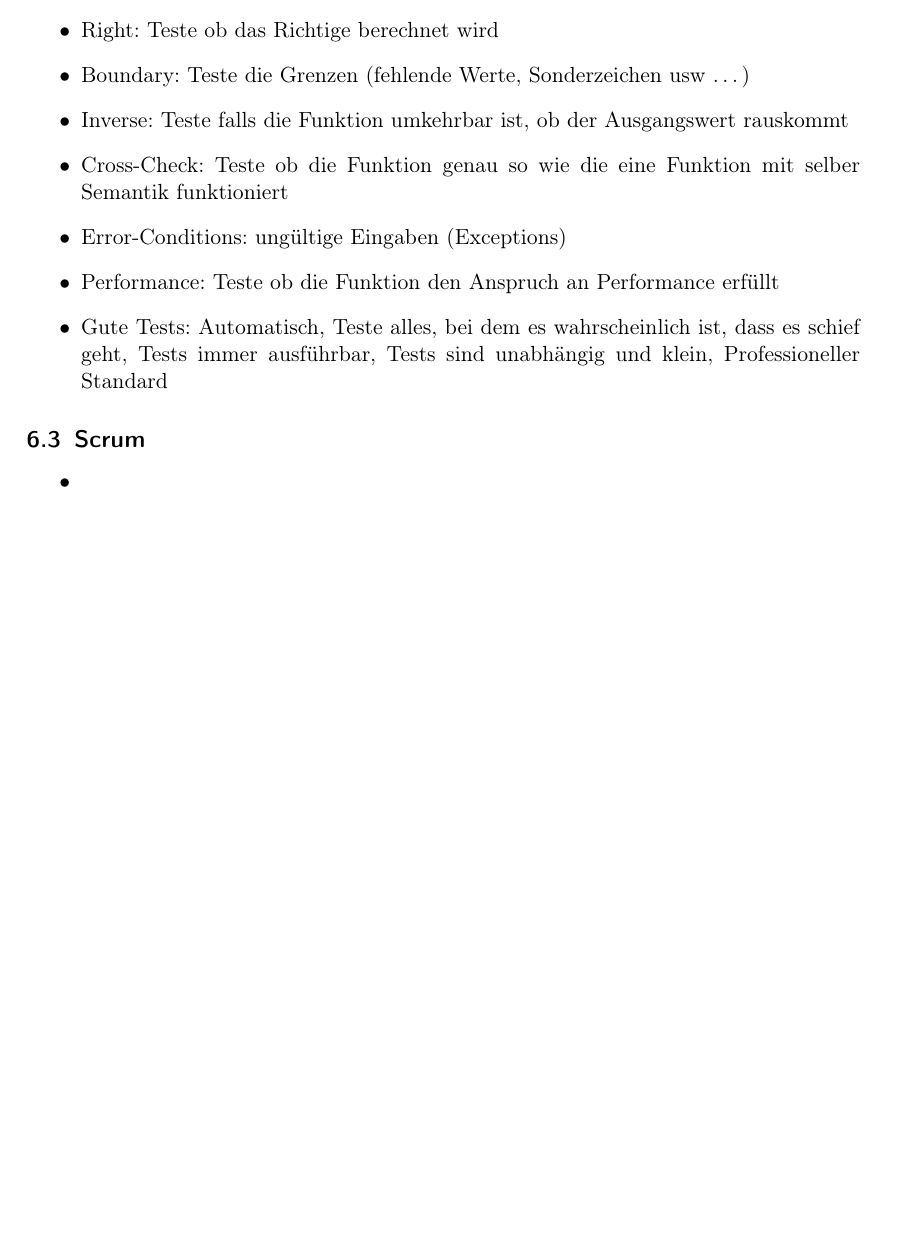
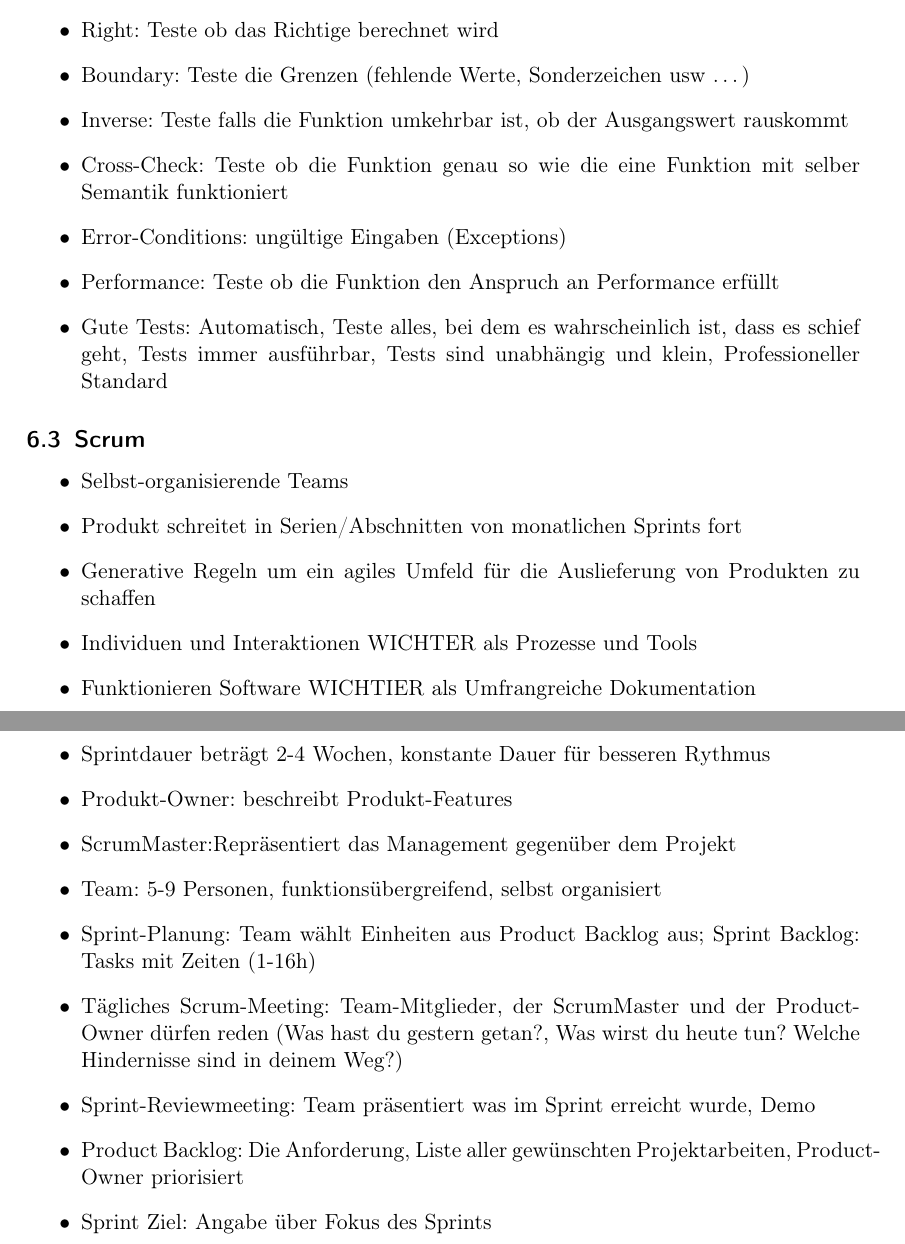
Before and after one commit to ZusammenfassungenBaMaUniHro/Objektorientierte-Softwaretechnik, a LaTeX document (main.tex): part of page 24 of 24 before the commit and two parts of pages 24 and 25 of 25 after it, the two joined at a grey line, cut so that both start at the same text, the shorter picture padded with empty space. Compiled offline with pdfLaTeX.

Commit message:
add Scrum

```diff
--- a/main.tex
+++ b/main.tex
@@ -513,6 +513,19 @@
 			\end{itemize}
 		\subsection{Scrum}
 			\begin{itemize}
-				\item
+				\item Selbst-organisierende Teams
+				\item Produkt schreitet in Serien/Abschnitten von monatlichen Sprints fort
+				\item Generative Regeln um ein agiles Umfeld für die Auslieferung von Produkten zu schaffen
+				\item Individuen und Interaktionen WICHTER als Prozesse und Tools
+				\item Funktionieren Software WICHTIER als Umfrangreiche Dokumentation
+				\item Sprintdauer beträgt 2-4 Wochen, konstante Dauer für besseren Rythmus
+				\item Produkt-Owner: beschreibt Produkt-Features
+				\item ScrumMaster:Repräsentiert das Management gegenüber dem Projekt
+				\item Team: 5-9 Personen, funktionsübergreifend, selbst organisiert
+				\item Sprint-Planung: Team wählt Einheiten aus Product Backlog aus; Sprint Backlog: Tasks mit Zeiten (1-16h)
+				\item Tägliches Scrum-Meeting: Team-Mitglieder, der ScrumMaster und der Product-Owner dürfen reden (Was hast du gestern getan?, Was wirst du heute tun? Welche Hindernisse sind in deinem Weg?)
+				\item Sprint-Reviewmeeting: Team präsentiert was im Sprint erreicht wurde, Demo
+				\item Product Backlog: Die Anforderung, Liste aller gewünschten Projektarbeiten, Product-Owner priorisiert
+				\item Sprint Ziel: Angabe über Fokus des Sprints
 			\end{itemize}
 \end{document}
```
